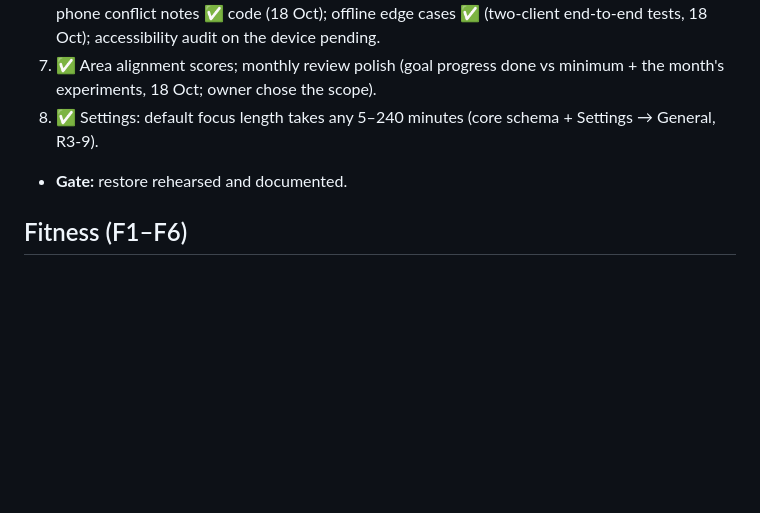
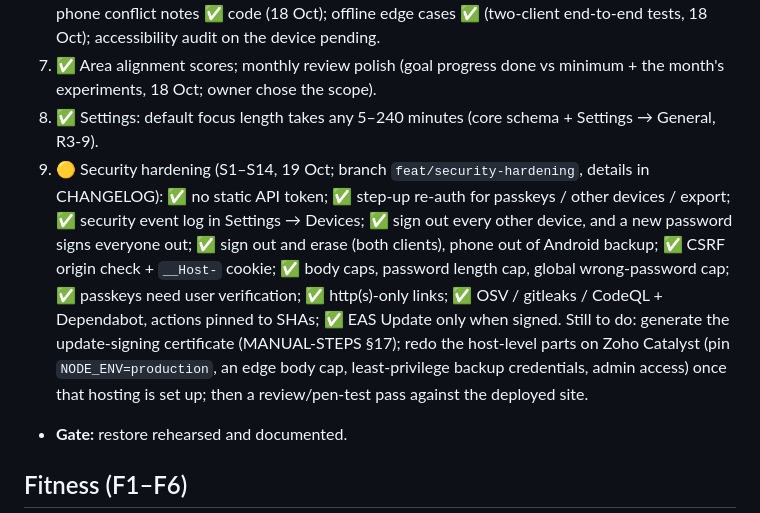
Before and after one commit to dhanushboopthy/Tatakae, a Markdown page: docs/06-phases.md, the part around the change. Rendered like a GitHub page; blank space fills up the shorter version.

Commit message:
docs: security hardening task in the v4 plan and an app-level security summary

```diff
--- a/docs/06-phases.md
+++ b/docs/06-phases.md
@@ -78,6 +78,7 @@ Order (each builds on the previous):
 6. 🟡 Conflict UI (subtle "edited elsewhere" note) ✅ code; on-screen visual check, laptop + phone, light + dark ✅ (R3-3); Playwright smoke test ✅ 4/4 (`pnpm --filter web e2e`, R3-5/R3-6); phone conflict notes ✅ code (18 Oct); offline edge cases ✅ (two-client end-to-end tests, 18 Oct); accessibility audit on the device pending.
 7. ✅ Area alignment scores; monthly review polish (goal progress done vs minimum + the month's experiments, 18 Oct; owner chose the scope).
 8. ✅ Settings: default focus length takes any 5–240 minutes (core schema + Settings → General, R3-9).
+9. 🟡 Security hardening (S1–S14, 19 Oct; branch `feat/security-hardening`, details in CHANGELOG): ✅ no static API token; ✅ step-up re-auth for passkeys / other devices / export; ✅ security event log in Settings → Devices; ✅ sign out every other device, and a new password signs everyone out; ✅ sign out and erase (both clients), phone out of Android backup; ✅ CSRF origin check + `__Host-` cookie; ✅ body caps, password length cap, global wrong-password cap; ✅ passkeys need user verification; ✅ http(s)-only links; ✅ OSV / gitleaks / CodeQL + Dependabot, actions pinned to SHAs; ✅ EAS Update only when signed. Still to do: generate the update-signing certificate (MANUAL-STEPS §17); redo the host-level parts on Zoho Catalyst (pin `NODE_ENV=production`, an edge body cap, least-privilege backup credentials, admin access) once that hosting is set up; then a review/pen-test pass against the deployed site.
 - **Gate:** restore rehearsed and documented.
 
 ## Fitness (F1–F6)
```
Also changed, not shown: docs/03-architecture.md (+4 -0 lines), docs/CHANGELOG.md (+1 -0 lines).
